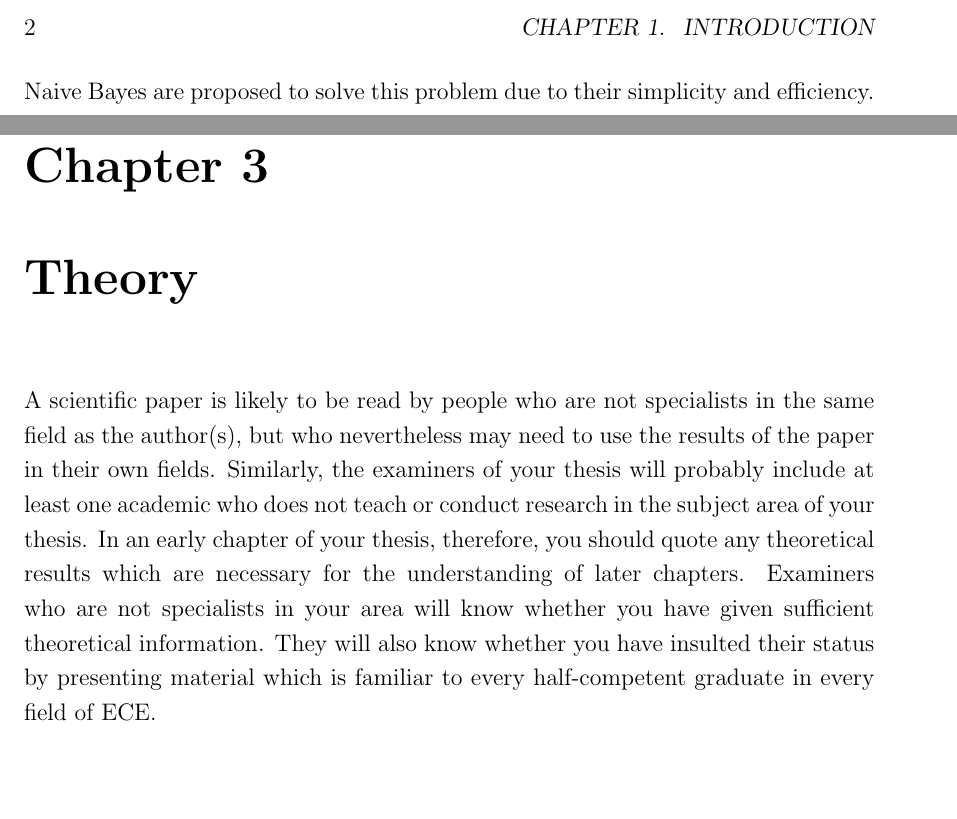
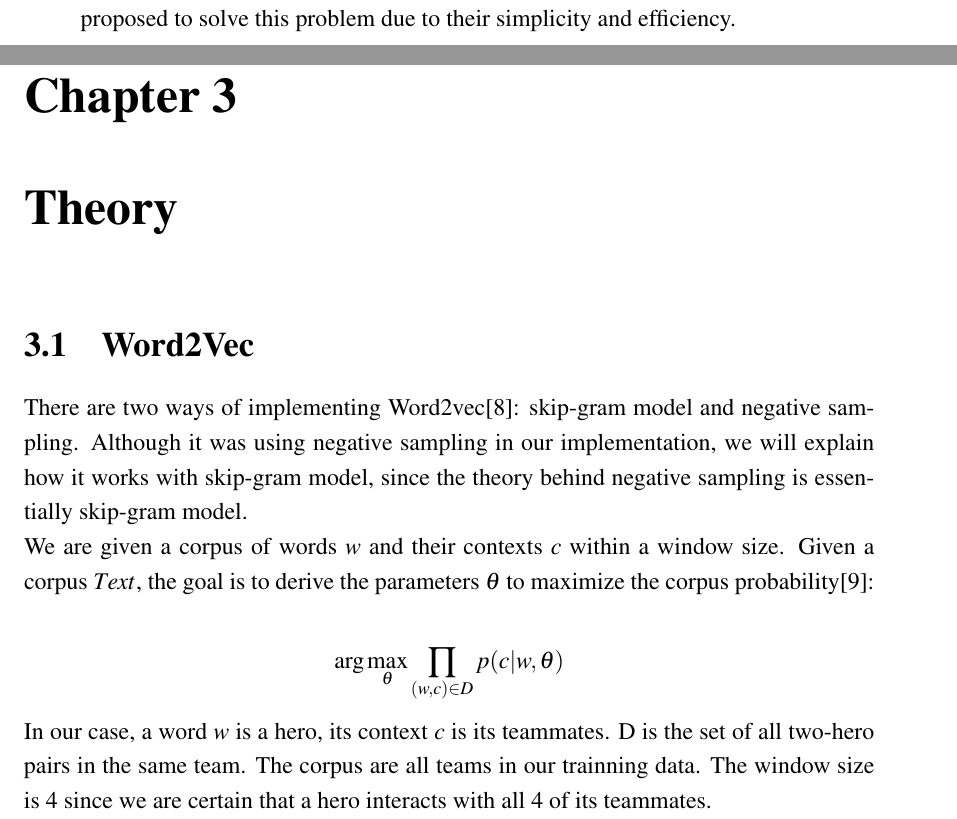
Before and after one commit to qyk130/thesis, a LaTeX thesis (thesis.tex): two parts of pages 12 and 16 of 26 before the commit and two parts of pages 11 and 14 of 23 after it, joined at a grey line, cut at the place of the change, the shorter picture padded with empty space. Compiled offline with pdfLaTeX; a missing bibliography style is replaced by a similar one.

Commit message:
no message

```diff
--- a/thesis.tex
+++ b/thesis.tex
@@ -1,5 +1,12 @@
 \documentclass[12pt,openany,a4paper]{book}
-\usepackage{graphics}	% if you want encapsulated PS figures.
+\usepackage{graphics} % for pdf, bitmapped graphics files
+\usepackage{epsfig} % for postscript graphics files
+\usepackage{mathptmx} % assumes new font selection scheme installed
+\usepackage{times} % assumes new font selection scheme installed
+\usepackage{amsmath} % assumes amsmath package installed
+\usepackage{amssymb}  % assumes amsmath package installed
+\usepackage[export]{adjustbox}
+\usepackage{stfloats}% if you want encapsulated PS figures.
 
 % If you use a macro file called macros.tex :
 % \input{macros}
@@ -321,18 +328,15 @@ In 2017 Neklyudov and Kirill\cite{neklyudov2017performance} introduced Factoriza
 
 \chapter{Theory}
 
-A scientific paper is likely to be read by people who are not
-specialists in the same field as the author(s), but who nevertheless
-may need to use the results of the paper in their own fields.
-Similarly, the examiners of your thesis will probably include at least
-one academic who does not teach or conduct research in the subject
-area of your thesis.  In an early chapter of your thesis, therefore,
-you should quote any theoretical results which are necessary for the
-understanding of later chapters.  Examiners who are not specialists in
-your area will know whether you have given sufficient theoretical
-information.  They will also know whether you have insulted their
-status by presenting material which is familiar to every
-half-competent graduate in every field of ECE.
+\section{Word2Vec}
+There are two ways of implementing Word2vec\cite{mikolov2013efficient}: skip-gram model and negative sampling. Although it was using negative sampling in our implementation, we will explain how it works with skip-gram model, since the theory behind negative sampling is essentially skip-gram model.\\
+We are given a corpus of words $w$ and their contexts $c$ within a window size. Given a corpus $Text$, the goal is to derive the parameters $\theta$ to maximize the corpus probability\cite{goldberg2014word2vec}:\\
+\begin{center}
+$\begin{aligned}
+\arg\max_{\theta}\prod_{(w,c)\in D}p(c|w,\theta)
+\end{aligned}$
+\end{center}
+In our case, a word $w$ is a hero, its context $c$ is its teammates. D is the set of all two-hero pairs in the same team. The corpus are all teams in our trainning data. The window size is 4 since we are certain that a hero interacts with all 4 of its teammates.
 
 \chapter{Methodology, procedure, design, etc.}
 
```
Also changed, not shown: thesis.pdf (added), 1 other file.
